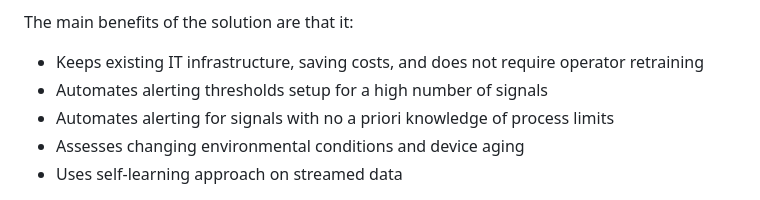
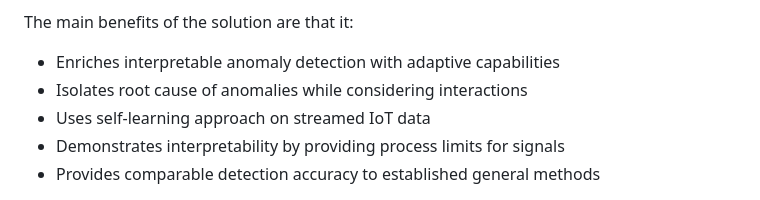
Before and after one commit to MarekWadinger/adaptive-interpretable-ad, a Markdown page: README.md, the part around the change printed below. GitHub-like rendering.

```diff
--- a/README.md
+++ b/README.md
@@ -20,13 +20,9 @@ others. Make sure to check out their great work!
 
 The main benefits of the  solution are that it:
 
-* Keeps existing IT infrastructure, saving costs, and does
-not require operator retraining
-* Automates alerting thresholds setup for a high number of
-signals
-* Automates alerting for signals with no a priori knowledge
-of process limits
-* Assesses changing environmental conditions and device
-aging
-* Uses self-learning approach on streamed data
+* Enriches interpretable anomaly detection with adaptive capabilities
+* Isolates root cause of anomalies while considering interactions
+* Uses self-learning approach on streamed IoT data
+* Demonstrates interpretability by providing process limits for signals
+* Provides comparable detection accuracy to established general methods
 
```
Also changed, not shown: other parts of README.md (+3 -1 lines).
